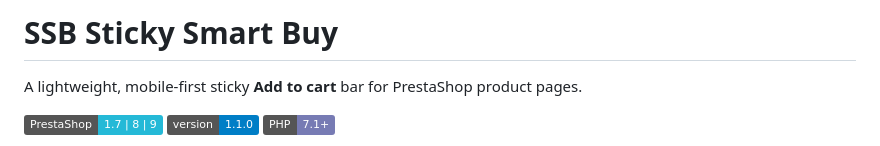
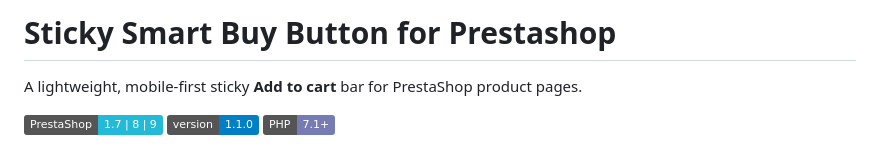
Before and after one commit to saeed-sb/ssbstickysmartbuy, a Markdown page: README.md, the part around the change. GitHub-like rendering; badges without logos.

```diff
--- a/README.md
+++ b/README.md
@@ -1,4 +1,4 @@
-# SSB Sticky Smart Buy
+# Sticky Smart Buy Button for Prestashop
 
 A lightweight, mobile-first sticky **Add to cart** bar for PrestaShop product pages.
 
```
